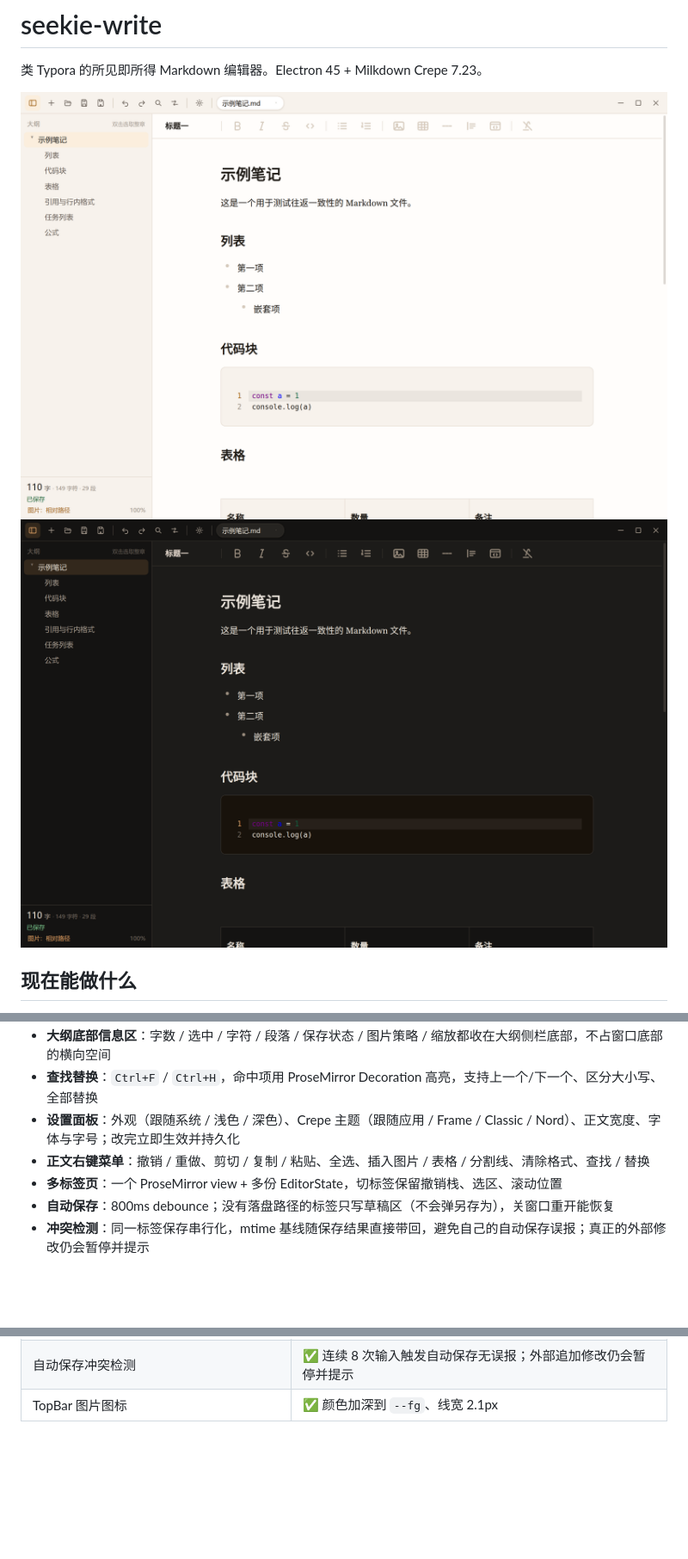
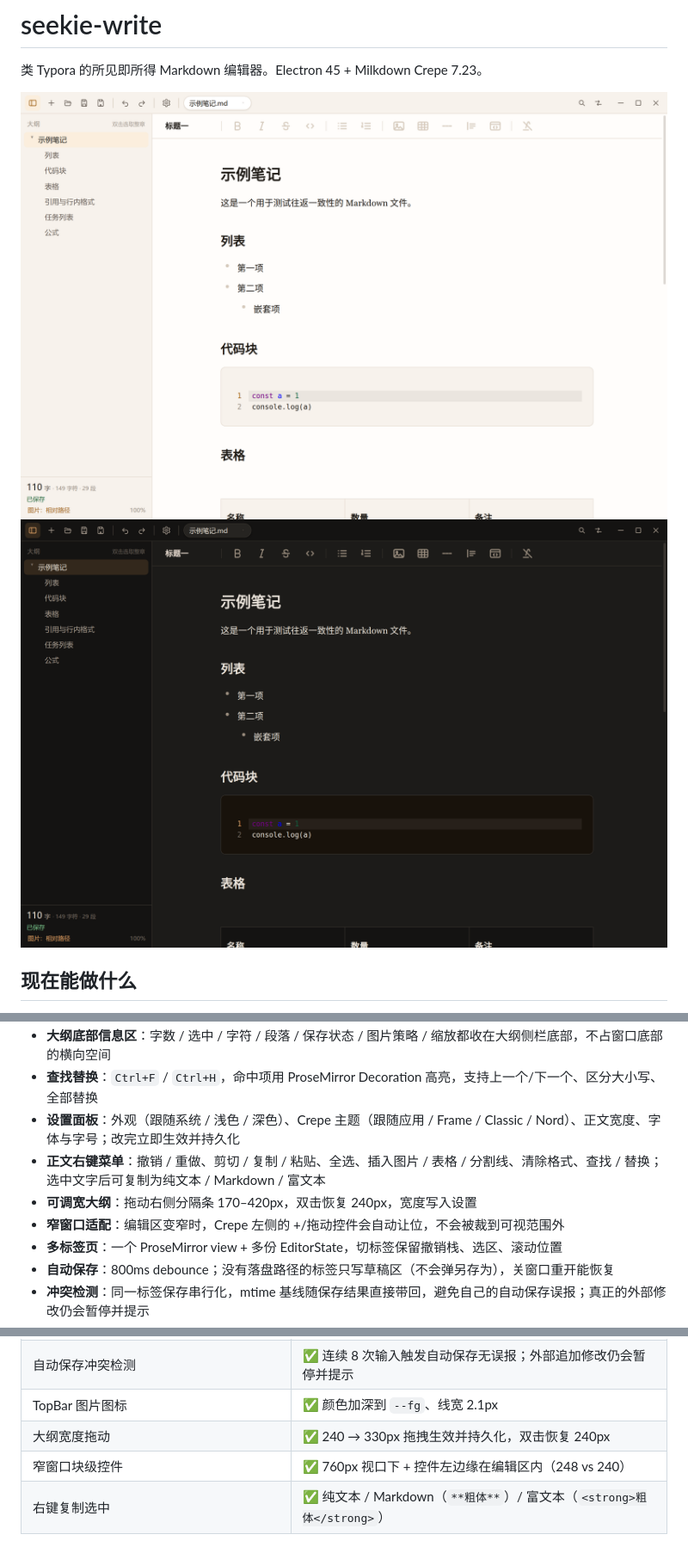
Before and after one commit to shellexy/seekie-write, a Markdown page: README.md, 3 parts joined by grey strips. Shown at 86% size. GitHub-like rendering; pictures changed too: docs/screenshot-dark.png, docs/screenshot-light.png; blank space fills up the shorter version.

```diff
--- a/README.md
+++ b/README.md
@@ -16,7 +16,9 @@
 - **大纲底部信息区**：字数 / 选中 / 字符 / 段落 / 保存状态 / 图片策略 / 缩放都收在大纲侧栏底部，不占窗口底部的横向空间
 - **查找替换**：`Ctrl+F` / `Ctrl+H`，命中项用 ProseMirror Decoration 高亮，支持上一个/下一个、区分大小写、全部替换
 - **设置面板**：外观（跟随系统 / 浅色 / 深色）、Crepe 主题（跟随应用 / Frame / Classic / Nord）、正文宽度、字体与字号；改完立即生效并持久化
-- **正文右键菜单**：撤销 / 重做、剪切 / 复制 / 粘贴、全选、插入图片 / 表格 / 分割线、清除格式、查找 / 替换
+- **正文右键菜单**：撤销 / 重做、剪切 / 复制 / 粘贴、全选、插入图片 / 表格 / 分割线、清除格式、查找 / 替换；选中文字后可复制为纯文本 / Markdown / 富文本
+- **可调宽大纲**：拖动右侧分隔条 170–420px，双击恢复 240px，宽度写入设置
+- **窄窗口适配**：编辑区变窄时，Crepe 左侧的 +/拖动控件会自动让位，不会被裁到可视范围外
 - **多标签页**：一个 ProseMirror view + 多份 EditorState，切标签保留撤销栈、选区、滚动位置
 - **自动保存**：800ms debounce；没有落盘路径的标签只写草稿区（不会弹另存为），关窗口重开能恢复
 - **冲突检测**：同一标签保存串行化，mtime 基线随保存结果直接带回，避免自己的自动保存误报；真正的外部修改仍会暂停并提示
@@ -125,3 +127,6 @@ samples/               测试用的 .docx / .md
 | 标签条溢出 | ✅ 13 个标签时出现“全部标签”下拉，菜单 13 项，切换正常 |
 | 自动保存冲突检测 | ✅ 连续 8 次输入触发自动保存无误报；外部追加修改仍会暂停并提示 |
 | TopBar 图片图标 | ✅ 颜色加深到 `--fg`、线宽 2.1px |
+| 大纲宽度拖动 | ✅ 240 → 330px 拖拽生效并持久化，双击恢复 240px |
+| 窄窗口块级控件 | ✅ 760px 视口下 + 控件左边缘在编辑区内（248 vs 240） |
+| 右键复制选中 | ✅ 纯文本 / Markdown（`**粗体**`）/ 富文本（`<strong>粗体</strong>`） |
```
Also changed, not shown: 12 other files.
